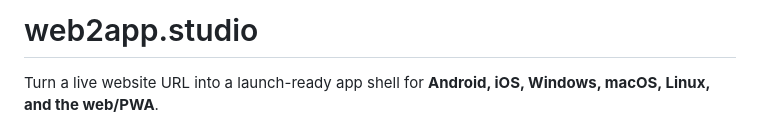
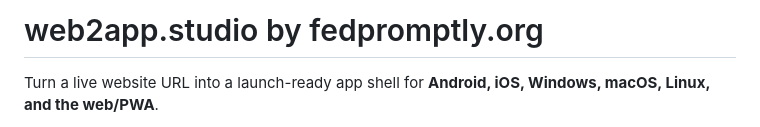
Before and after one commit to Git-FED/Build-Web-and-Mobile-Apps, a Markdown page: README.md, the part around the change. Drawn GitHub-style.

Commit message:
Update project name and attribution in README

```diff
--- a/README.md
+++ b/README.md
@@ -1,4 +1,4 @@
-# web2app.studio
+# web2app.studio by fedpromptly.org
 
 Turn a live website URL into a launch-ready app shell for **Android, iOS, Windows, macOS, Linux, and the web/PWA**.
 
```
